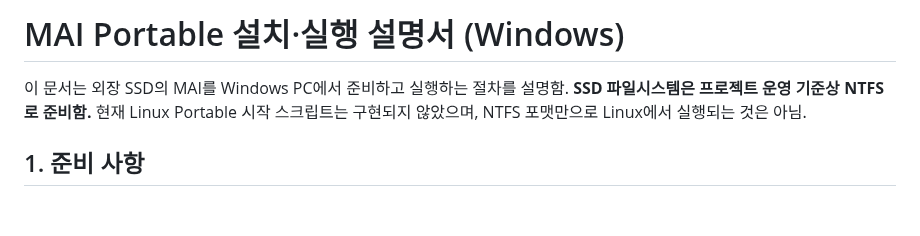
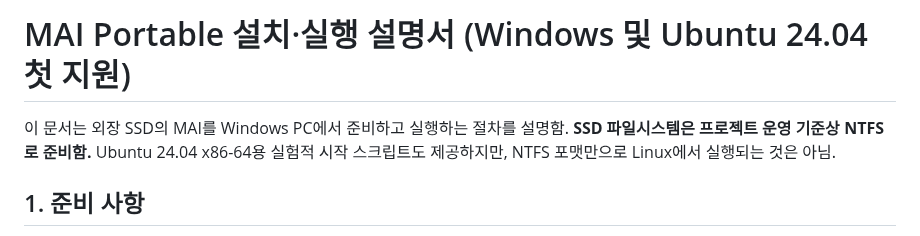
Before and after one commit to FoggyCaligo/MAI_MyAI_sllm, a Markdown page: setup_portable.md, the part around one of its changes. Drawn GitHub-style; blank space fills up the shorter version.

Commit message:
docs: add Ubuntu 24.04 portable preparation, run and known limitations

```diff
--- a/setup_portable.md
+++ b/setup_portable.md
@@ -1,6 +1,6 @@
-# MAI Portable 설치·실행 설명서 (Windows)
+# MAI Portable 설치·실행 설명서 (Windows 및 Ubuntu 24.04 첫 지원)
 
-이 문서는 외장 SSD의 MAI를 Windows PC에서 준비하고 실행하는 절차를 설명함. **SSD 파일시스템은 프로젝트 운영 기준상 NTFS로 준비함.** 현재 Linux Portable 시작 스크립트는 구현되지 않았으며, NTFS 포맷만으로 Linux에서 실행되는 것은 아님.
+이 문서는 외장 SSD의 MAI를 Windows PC에서 준비하고 실행하는 절차를 설명함. **SSD 파일시스템은 프로젝트 운영 기준상 NTFS로 준비함.** Ubuntu 24.04 x86-64용 실험적 시작 스크립트도 제공하지만, NTFS 포맷만으로 Linux에서 실행되는 것은 아님.
 
 ## 1. 준비 사항
 
```
Also changed, not shown: other parts of setup_portable.md (+59 -1 lines).
